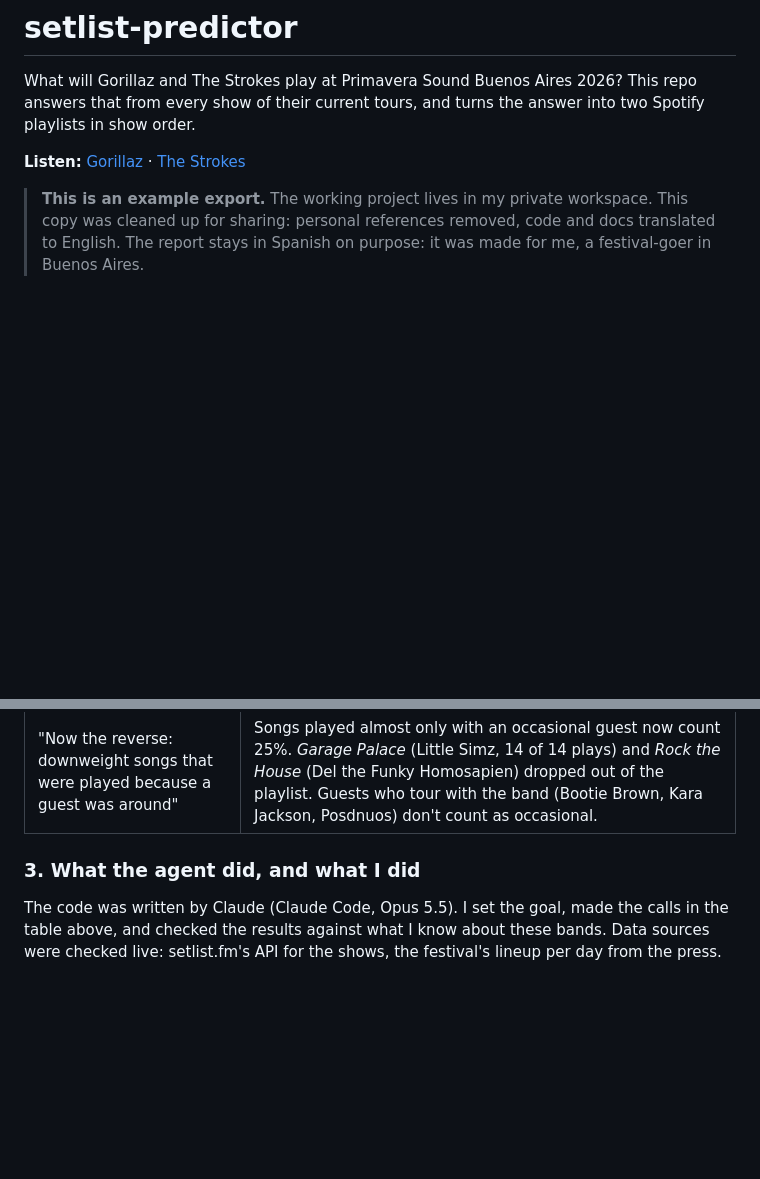
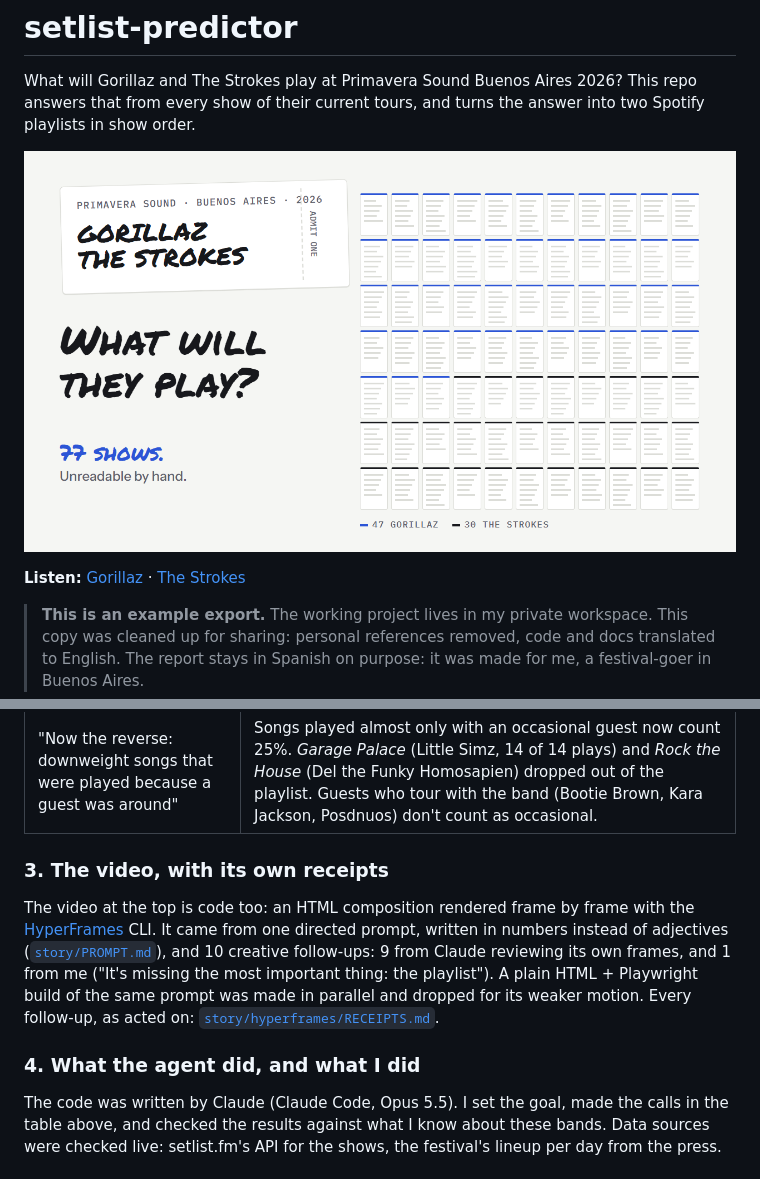
Before and after one commit to mmilei/setlist-predictor, a Markdown page: README.md, 2 parts joined by grey strips. Drawn GitHub-style; pictures changed too: docs/hyperframes/scene-1.png (added); blank space fills up the shorter version.

```diff
--- a/README.md
+++ b/README.md
@@ -2,6 +2,8 @@
 
 What will Gorillaz and The Strokes play at Primavera Sound Buenos Aires 2026? This repo answers that from every show
 of their current tours, and turns the answer into two Spotify playlists in show order.
+
+[![The story in 25 seconds: click to play](docs/hyperframes/scene-1.png)](docs/hyperframes/setlist-predictor.mp4)
 
 **Listen:** [Gorillaz](https://open.spotify.com/playlist/1IZqWbRl3vrWjZFqOdAwP4) ·
 [The Strokes](https://open.spotify.com/playlist/0G2lE83qb30uNAfjGXIZ3Y)
@@ -49,7 +49,16 @@ Each of these was a short note from me. Each one changed the data, not just the
 | "Does either band have a feature with someone playing the same day?" | Checked against both lineups: no. But the data showed something else: **Trueno**, who raps on Gorillaz's *The Manifesto*, joined them on stage in 8 of the 9 shows where it was played. He's from Buenos Aires. *The Manifesto* went into the playlist. |
 | "Now the reverse: downweight songs that were played because a guest was around" | Songs played almost only with an occasional guest now count 25%. *Garage Palace* (Little Simz, 14 of 14 plays) and *Rock the House* (Del the Funky Homosapien) dropped out of the playlist. Guests who tour with the band (Bootie Brown, Kara Jackson, Posdnuos) don't count as occasional. |
 
-### 3. What the agent did, and what I did
+### 3. The video, with its own receipts
+
+The video at the top is code too: an HTML composition rendered frame by frame with the
+[HyperFrames](https://github.com/heygen-com/hyperframes) CLI. It came from one directed prompt, written in numbers
+instead of adjectives ([`story/PROMPT.md`](story/PROMPT.md)), and 10 creative follow-ups: 9 from Claude reviewing its
+own frames, and 1 from me ("It's missing the most important thing: the playlist"). A plain HTML + Playwright build of
+the same prompt was made in parallel and dropped for its weaker motion. Every follow-up, as acted on:
+[`story/hyperframes/RECEIPTS.md`](story/hyperframes/RECEIPTS.md).
+
+### 4. What the agent did, and what I did
 
 The code was written by Claude (Claude Code, Opus 5.5). I set the goal, made the calls in the table above, and
 checked the results against what I know about these bands. Data sources were checked live: setlist.fm's API for the
```
Also changed, not shown: other parts of README.md (+0 -2 lines), story/PROMPT.md (added, +42 -0 lines), story/hyperframes/RECEIPTS.md (added, +60 -0 lines), docs/hyperframes/scene-2.png (added), docs/hyperframes/scene-3.png (added), docs/hyperframes/scene-4.png (added), docs/hyperframes/scene-5.png (added), 10 other files.
